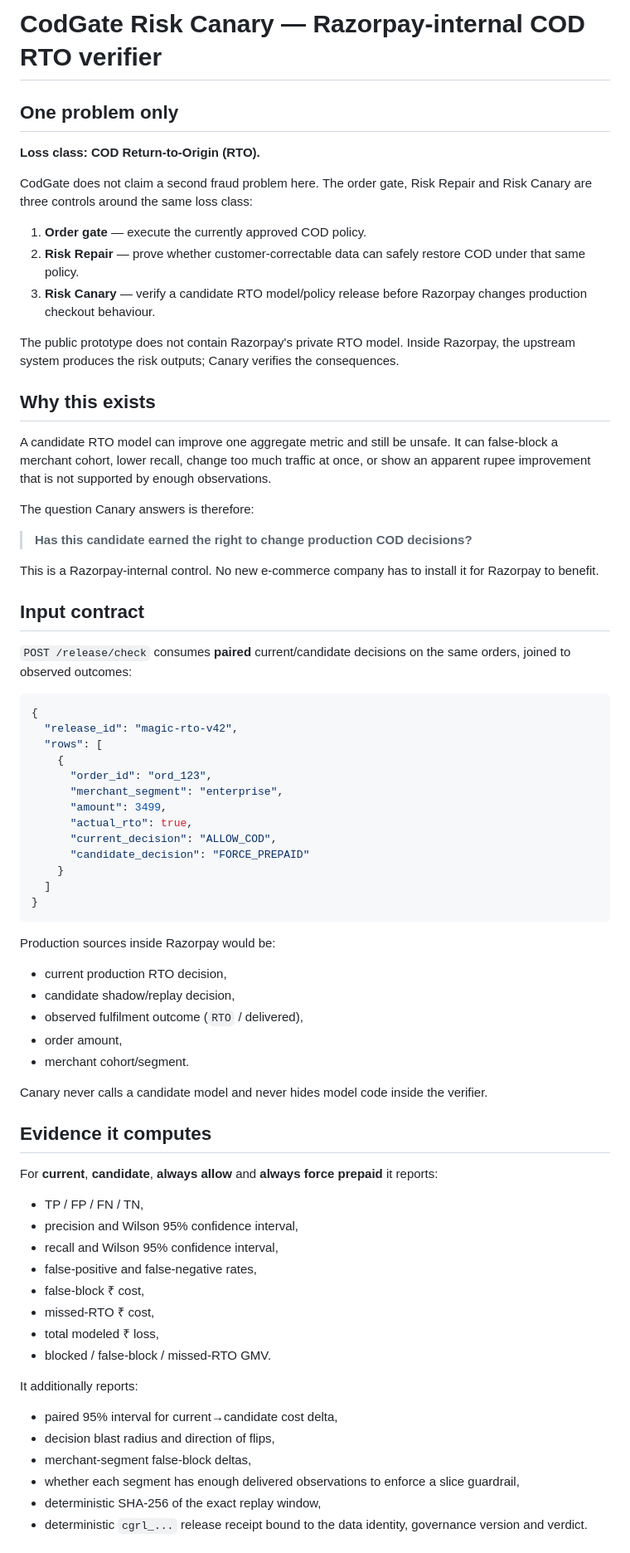
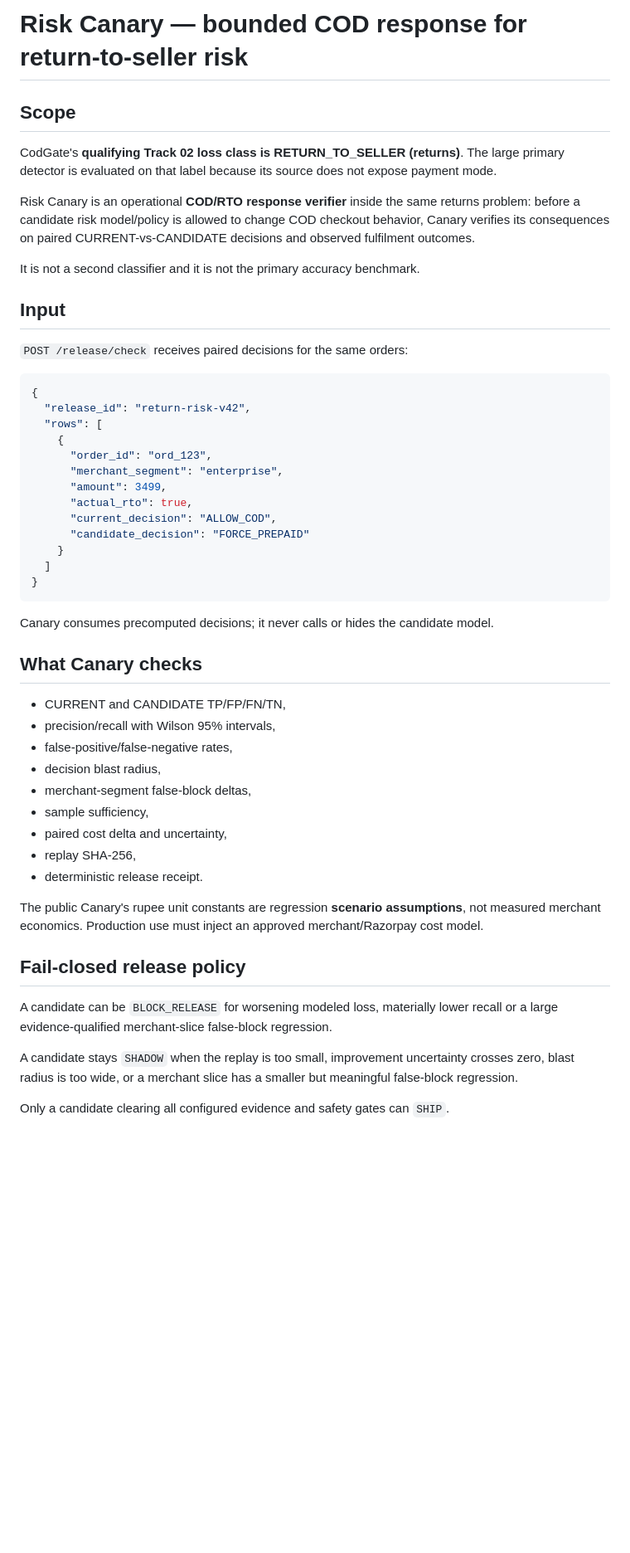
Before and after one commit to Akshu1245/codgate, a Markdown page: docs/RISK_CANARY.md, the part around one of its changes. Shown at 83% size. Rendered like a GitHub page; blank space fills up the shorter version.

Commit message:
Clarify Canary as bounded response around return-risk detector

````diff
--- a/docs/RISK_CANARY.md
+++ b/docs/RISK_CANARY.md
@@ -1,34 +1,20 @@
-# CodGate Risk Canary — Razorpay-internal COD RTO verifier
+# Risk Canary — bounded COD response for return-to-seller risk
 
-## One problem only
+## Scope
 
-**Loss class: COD Return-to-Origin (RTO).**
+CodGate's **qualifying Track 02 loss class is RETURN_TO_SELLER (returns)**. The large primary detector is evaluated on that label because its source does not expose payment mode.
 
-CodGate does not claim a second fraud problem here. The order gate, Risk Repair and Risk Canary are three controls around the same loss class:
+Risk Canary is an operational **COD/RTO response verifier** inside the same returns problem: before a candidate risk model/policy is allowed to change COD checkout behavior, Canary verifies its consequences on paired CURRENT-vs-CANDIDATE decisions and observed fulfilment outcomes.
 
-1. **Order gate** — execute the currently approved COD policy.
-2. **Risk Repair** — prove whether customer-correctable data can safely restore COD under that same policy.
-3. **Risk Canary** — verify a candidate RTO model/policy release before Razorpay changes production checkout behaviour.
+It is not a second classifier and it is not the primary accuracy benchmark.
 
-The public prototype does not contain Razorpay's private RTO model. Inside Razorpay, the upstream system produces the risk outputs; Canary verifies the consequences.
+## Input
 
-## Why this exists
-
-A candidate RTO model can improve one aggregate metric and still be unsafe. It can false-block a merchant cohort, lower recall, change too much traffic at once, or show an apparent rupee improvement that is not supported by enough observations.
-
-The question Canary answers is therefore:
-
-> **Has this candidate earned the right to change production COD decisions?**
-
-This is a Razorpay-internal control. No new e-commerce company has to install it for Razorpay to benefit.
-
-## Input contract
-
-`POST /release/check` consumes **paired** current/candidate decisions on the same orders, joined to observed outcomes:
+`POST /release/check` receives paired decisions for the same orders:
 
 ```json
 {
-  "release_id": "magic-rto-v42",
+  "release_id": "return-risk-v42",
   "rows": [
     {
       "order_id": "ord_123",
@@ -42,35 +28,27 @@ This is a Razorpay-internal control. No new e-commerce company has to install it
 }
 ```
 
-Production sources inside Razorpay would be:
+Canary consumes precomputed decisions; it never calls or hides the candidate model.
 
-- current production RTO decision,
-- candidate shadow/replay decision,
-- observed fulfilment outcome (`RTO` / delivered),
-- order amount,
-- merchant cohort/segment.
+## What Canary checks
 
-Canary never calls a candidate model and never hides model code inside the verifier.
+- CURRENT and CANDIDATE TP/FP/FN/TN,
+- precision/recall with Wilson 95% intervals,
+- false-positive/false-negative rates,
+- decision blast radius,
+- merchant-segment false-block deltas,
+- sample sufficiency,
+- paired cost delta and uncertainty,
+- replay SHA-256,
+- deterministic release receipt.
 
-## Evidence it computes
+The public Canary's rupee unit constants are regression **scenario assumptions**, not measured merchant economics. Production use must inject an approved merchant/Razorpay cost model.
 
-For **current**, **candidate**, **always allow** and **always force prepaid** it reports:
+## Fail-closed release policy
 
-- TP / FP / FN / TN,
-- precision and Wilson 95% confidence interval,
-- recall and Wilson 95% confidence interval,
-- false-positive and false-negative rates,
-- false-block ₹ cost,
-- missed-RTO ₹ cost,
-- total modeled ₹ loss,
-- blocked / false-block / missed-RTO GMV.
+A candidate can be `BLOCK_RELEASE` for worsening modeled loss, materially lower recall or a large evidence-qualified merchant-slice false-block regression.
 
-It additionally reports:
+A candidate stays `SHADOW` when the replay is too small, improvement uncertainty crosses zero, blast radius is too wide, or a merchant slice has a smaller but meaningful false-block regression.
 
-- paired 95% interval for current→candidate cost delta,
-- decision blast radius and direction of flips,
-- merchant-segment false-block deltas,
-- whether each segment has enough delivered observations to enforce a slice guardrail,
-- deterministic SHA-256 of the exact replay window,
-- deterministic `cgrl_...` release receipt bound to the data identity, governance version and verdict.
+Only a candidate clearing all configured evidence and safety gates can `SHIP`.
 
````
Also changed, not shown: other parts of docs/RISK_CANARY.md (+21 -69 lines).
